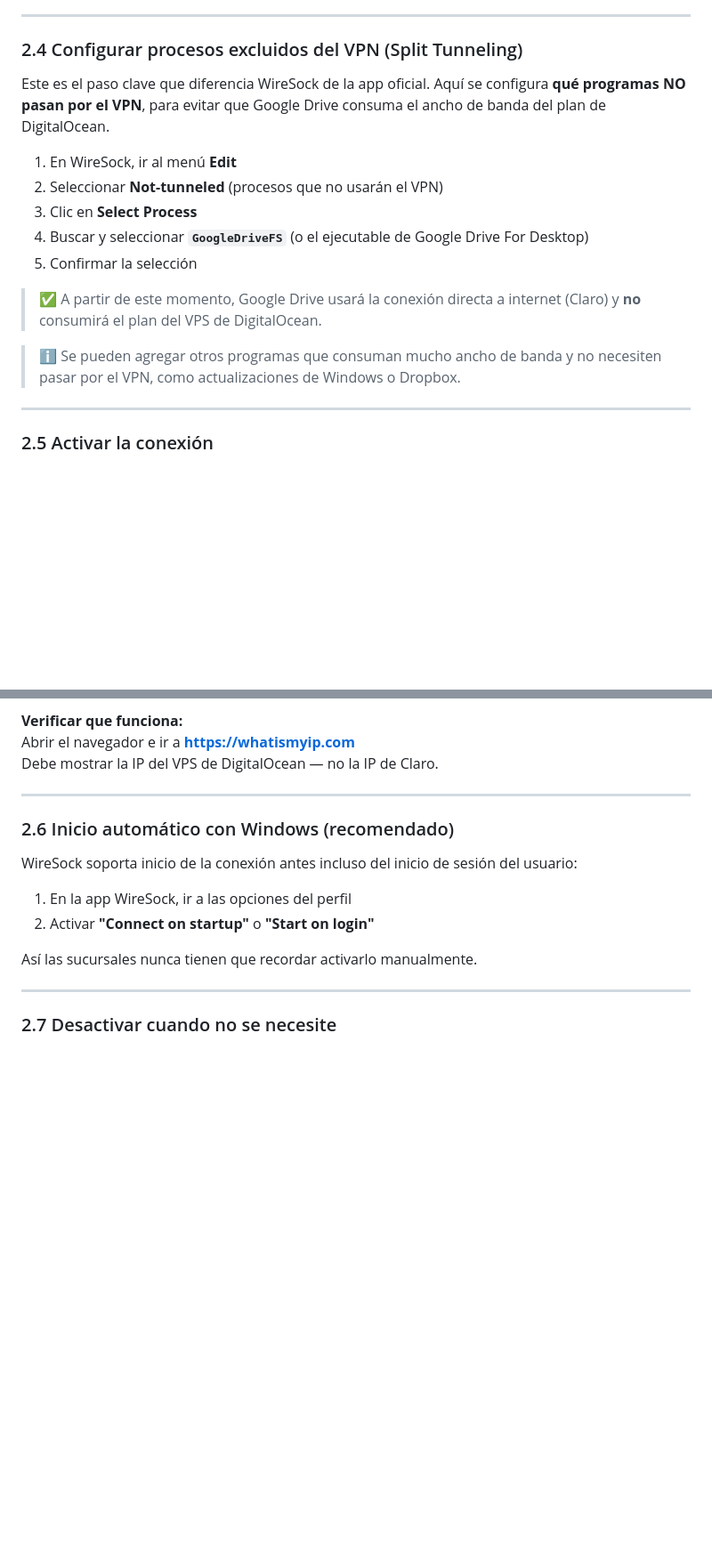
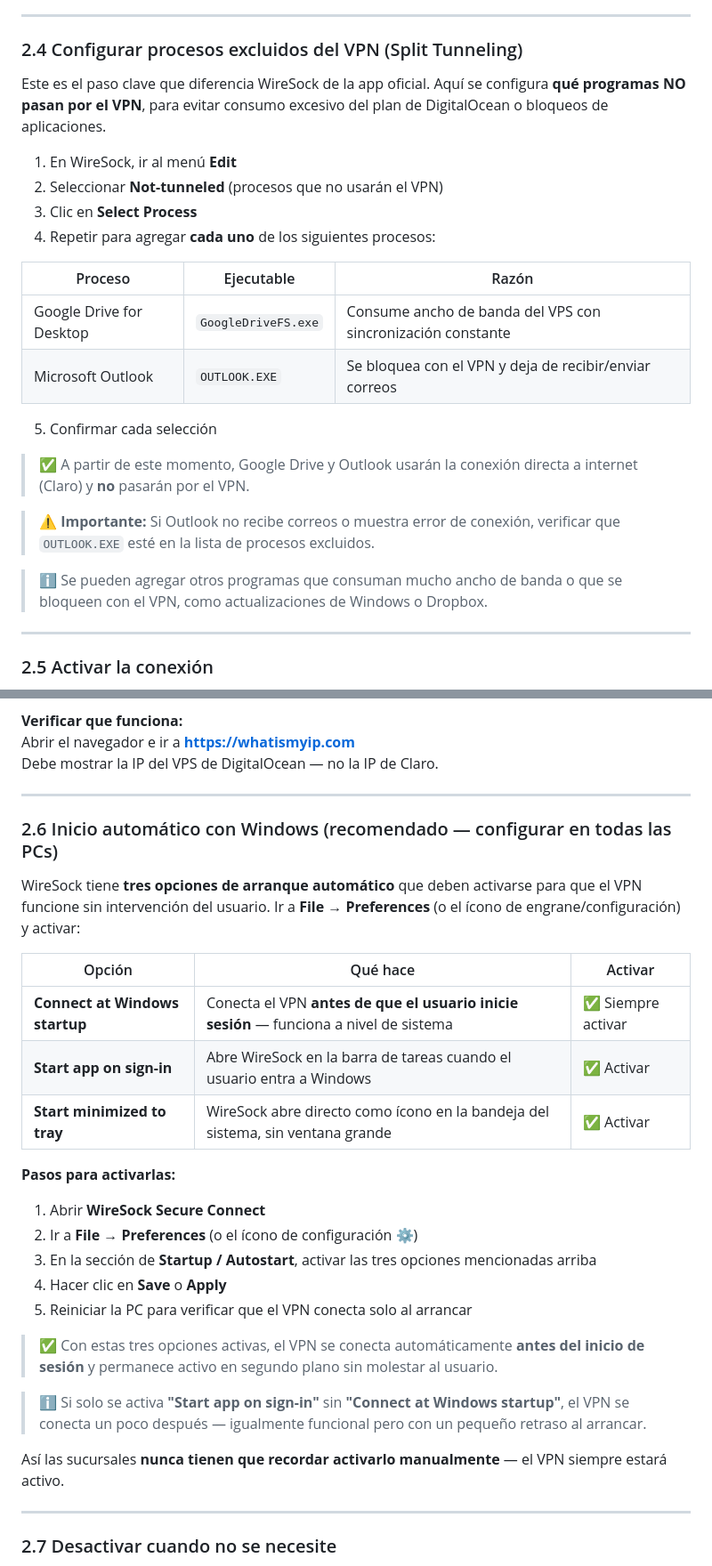
Before and after one commit to MiguelGotea/talento.batidospitaya, a Markdown page: docs/wireguard-vpn-batidospitaya.md, 2 parts joined by grey strips. Shown at 89% size. Rendered like a GitHub page; blank space fills up the shorter version.

```diff
--- a/docs/wireguard-vpn-batidospitaya.md
+++ b/docs/wireguard-vpn-batidospitaya.md
@@ -184,17 +184,25 @@ AllowedIPs = 0.0.0.0/1, 128.0.0.0/1, ::/1, 8000::/1
 
 ### 2.4 Configurar procesos excluidos del VPN (Split Tunneling)
 
-Este es el paso clave que diferencia WireSock de la app oficial. Aquí se configura **qué programas NO pasan por el VPN**, para evitar que Google Drive consuma el ancho de banda del plan de DigitalOcean.
+Este es el paso clave que diferencia WireSock de la app oficial. Aquí se configura **qué programas NO pasan por el VPN**, para evitar consumo excesivo del plan de DigitalOcean o bloqueos de aplicaciones.
 
 1. En WireSock, ir al menú **Edit**
 2. Seleccionar **Not-tunneled** (procesos que no usarán el VPN)
 3. Clic en **Select Process**
-4. Buscar y seleccionar **`GoogleDriveFS`** (o el ejecutable de Google Drive For Desktop)
-5. Confirmar la selección
+4. Repetir para agregar **cada uno** de los siguientes procesos:
 
-> ✅ A partir de este momento, Google Drive usará la conexión directa a internet (Claro) y **no** consumirá el plan del VPS de DigitalOcean.
+| Proceso | Ejecutable | Razón |
+|---|---|---|
+| Google Drive for Desktop | `GoogleDriveFS.exe` | Consume ancho de banda del VPS con sincronización constante |
+| Microsoft Outlook | `OUTLOOK.EXE` | Se bloquea con el VPN y deja de recibir/enviar correos |
 
-> ℹ️ Se pueden agregar otros programas que consuman mucho ancho de banda y no necesiten pasar por el VPN, como actualizaciones de Windows o Dropbox.
+5. Confirmar cada selección
+
+> ✅ A partir de este momento, Google Drive y Outlook usarán la conexión directa a internet (Claro) y **no** pasarán por el VPN.
+
+> ⚠️ **Importante:** Si Outlook no recibe correos o muestra error de conexión, verificar que `OUTLOOK.EXE` esté en la lista de procesos excluidos.
+
+> ℹ️ Se pueden agregar otros programas que consuman mucho ancho de banda o que se bloqueen con el VPN, como actualizaciones de Windows o Dropbox.
 
 ---
 
@@ -211,14 +219,29 @@ Debe mostrar la IP del VPS de DigitalOcean — no la IP de Claro.
 
 ---
 
-### 2.6 Inicio automático con Windows (recomendado)
+### 2.6 Inicio automático con Windows (recomendado — configurar en todas las PCs)
 
-WireSock soporta inicio de la conexión antes incluso del inicio de sesión del usuario:
+WireSock tiene **tres opciones de arranque automático** que deben activarse para que el VPN funcione sin intervención del usuario. Ir a **File → Preferences** (o el ícono de engrane/configuración) y activar:
 
-1. En la app WireSock, ir a las opciones del perfil
-2. Activar **"Connect on startup"** o **"Start on login"**
+| Opción | Qué hace | Activar |
+|---|---|---|
+| **Connect at Windows startup** | Conecta el VPN **antes de que el usuario inicie sesión** — funciona a nivel de sistema | ✅ Siempre activar |
+| **Start app on sign-in** | Abre WireSock en la barra de tareas cuando el usuario entra a Windows | ✅ Activar |
+| **Start minimized to tray** | WireSock abre directo como ícono en la bandeja del sistema, sin ventana grande | ✅ Activar |
 
-Así las sucursales nunca tienen que recordar activarlo manualmente.
+**Pasos para activarlas:**
+
+1. Abrir **WireSock Secure Connect**
+2. Ir a **File → Preferences** (o el ícono de configuración ⚙️)
+3. En la sección de **Startup / Autostart**, activar las tres opciones mencionadas arriba
+4. Hacer clic en **Save** o **Apply**
+5. Reiniciar la PC para verificar que el VPN conecta solo al arrancar
+
+> ✅ Con estas tres opciones activas, el VPN se conecta automáticamente **antes del inicio de sesión** y permanece activo en segundo plano sin molestar al usuario.
+
+> ℹ️ Si solo se activa **"Start app on sign-in"** sin **"Connect at Windows startup"**, el VPN se conecta un poco después — igualmente funcional pero con un pequeño retraso al arrancar.
+
+Así las sucursales **nunca tienen que recordar activarlo manualmente** — el VPN siempre estará activo.
 
 ---
 
```
